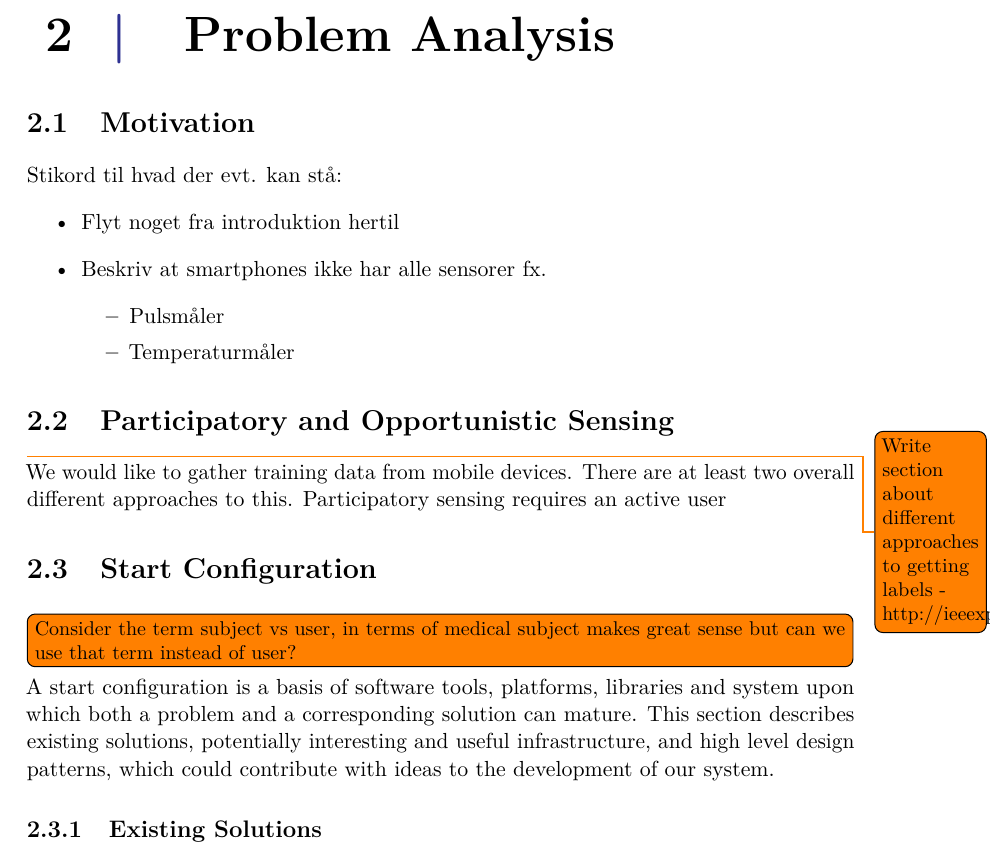
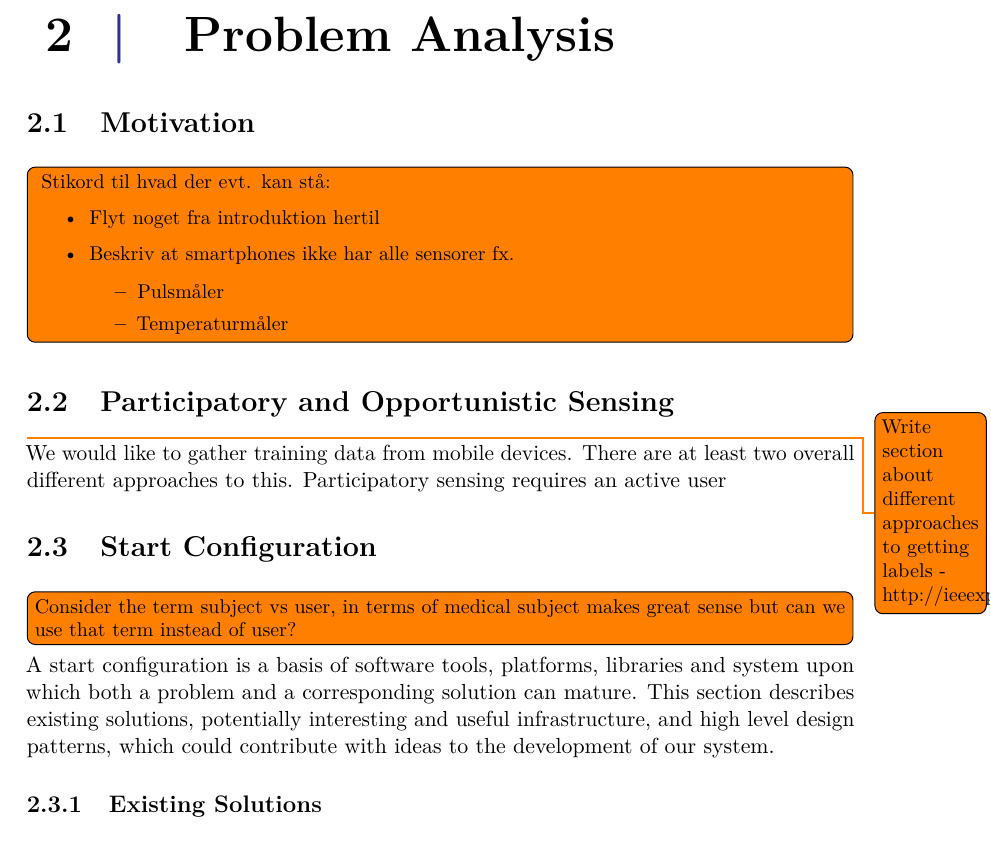
Before and after one commit to Shaderex/SW8-Report, a LaTeX thesis (super_main.tex, which reads content/problem_analysis/motivation.tex): part of page 11 of 29, cut so that both start at the same text. Compiled offline with pdfLaTeX.

Commit message:
Move keywords into a todo note

```diff
--- a/content/problem_analysis/motivation.tex
+++ b/content/problem_analysis/motivation.tex
@@ -3,6 +3,7 @@
 \section{Motivation}
 \label{sec:motivation}
 
+\todo[inline, caption={}]{
 Stikord til hvad der evt. kan stå:
 \begin{itemize}
 	\item Flyt noget fra introduktion hertil
```
Also changed, not shown: content/problem_analysis/motivation.tex (1 more changed lines).
